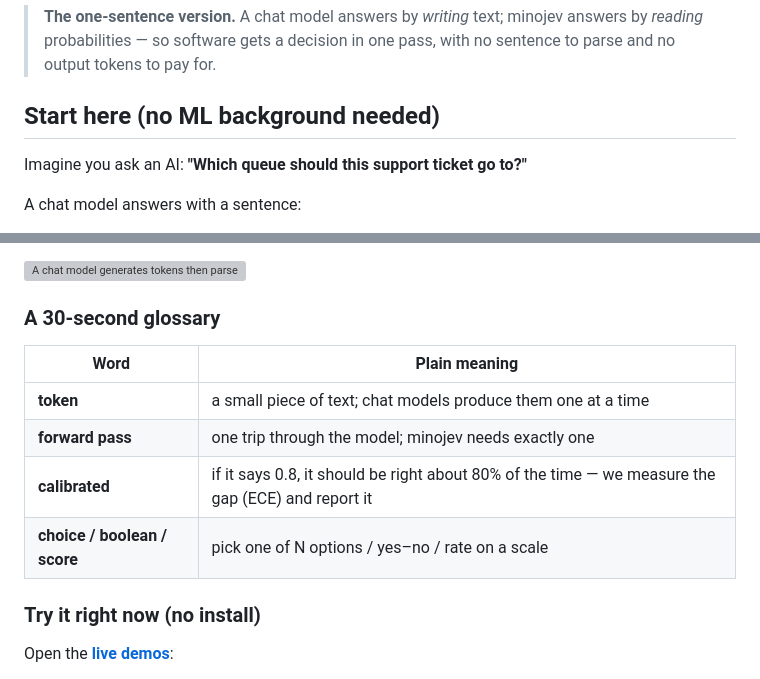
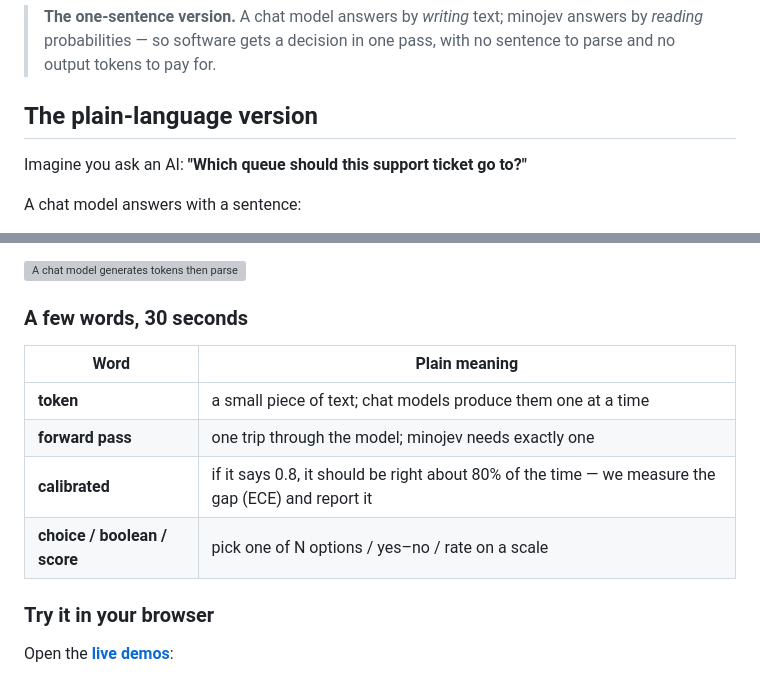
Before and after one commit to zeredy879/minojev, a Markdown page: README.md, 2 parts joined by grey strips. Drawn GitHub-style; grey boxes are pictures that could not be loaded.

```diff
--- a/README.md
+++ b/README.md
@@ -16,7 +16,7 @@
 > answers by *reading* probabilities — so software gets a decision in one pass,
 > with no sentence to parse and no output tokens to pay for.
 
-## Start here (no ML background needed)
+## The plain-language version
 
 Imagine you ask an AI: **"Which queue should this support ticket go to?"**
 
@@ -41,7 +41,7 @@ every record says `decode_steps: 0` because nothing was ever written.
 
 <img src="assets/explainer.svg" alt="A chat model generates tokens then parses text; minojev reads the distribution in one forward pass" width="100%">
 
-### A 30-second glossary
+### A few words, 30 seconds
 
 | Word | Plain meaning |
 |---|---|
@@ -50,7 +50,7 @@ every record says `decode_steps: 0` because nothing was ever written.
 | **calibrated** | if it says 0.8, it should be right about 80% of the time — we measure the gap (ECE) and report it |
 | **choice / boolean / score** | pick one of N options / yes–no / rate on a scale |
 
-### Try it right now (no install)
+### Try it in your browser
 
 Open the **[live demos](https://zeredy879.github.io/minojev/)**:
 
```
Also changed, not shown: README.zh-CN.md (+28 -26 lines).
